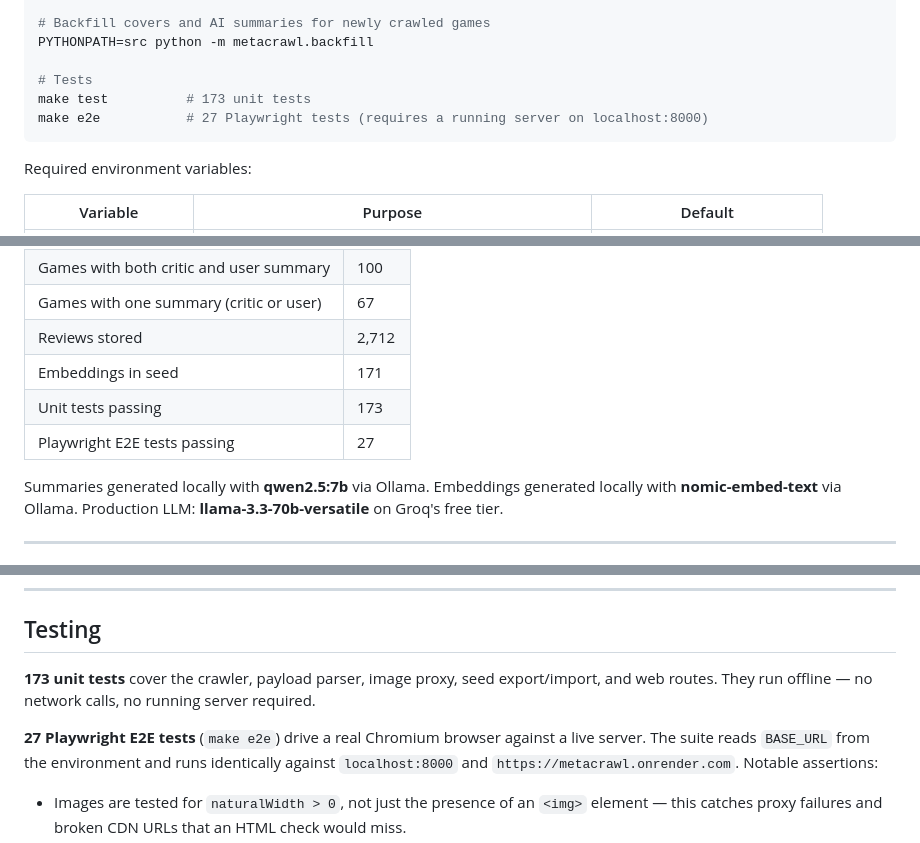
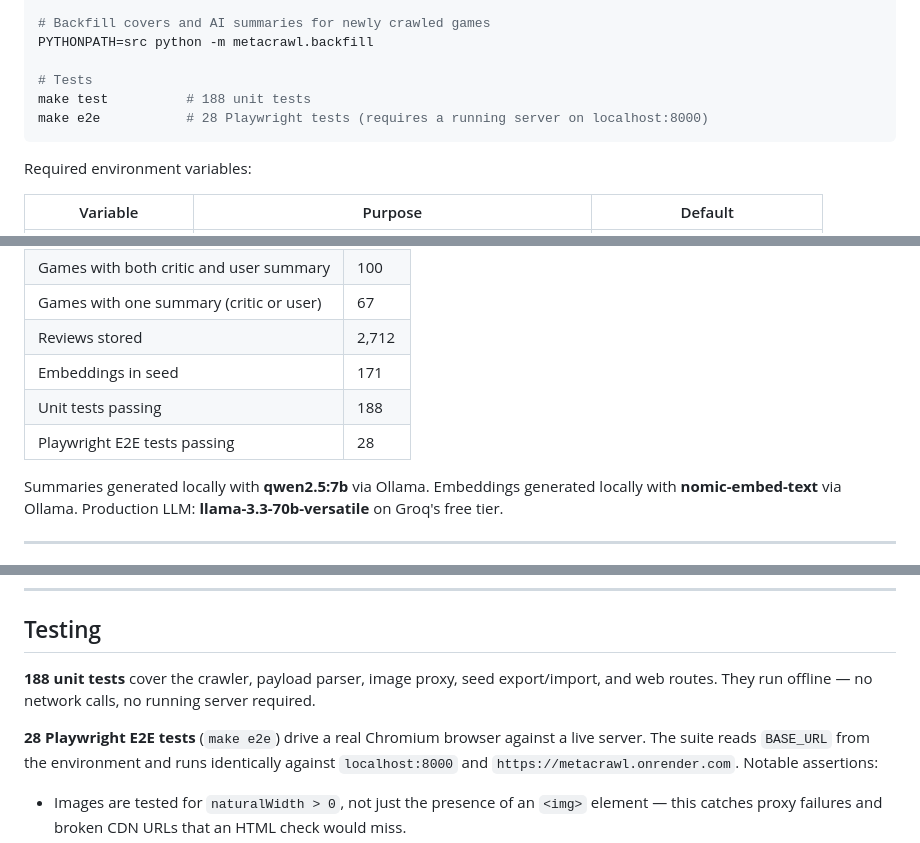
Before and after one commit to samishekhalard/metacritic-games-service, a Markdown page: README.md, 3 parts joined by grey strips. Drawn GitHub-style.

````diff
--- a/README.md
+++ b/README.md
@@ -54,8 +54,8 @@ PYTHONPATH=src python -m metacrawl.crawl --source scored --pages 5
 PYTHONPATH=src python -m metacrawl.backfill
 
 # Tests
-make test          # 173 unit tests
-make e2e           # 27 Playwright tests (requires a running server on localhost:8000)
+make test          # 188 unit tests
+make e2e           # 28 Playwright tests (requires a running server on localhost:8000)
 ```
 
 Required environment variables:
@@ -154,8 +154,8 @@ Render host has no persistent disk — every restart reseeds from
 | Games with one summary (critic or user) | 67 |
 | Reviews stored | 2,712 |
 | Embeddings in seed | 171 |
-| Unit tests passing | 173 |
-| Playwright E2E tests passing | 27 |
+| Unit tests passing | 188 |
+| Playwright E2E tests passing | 28 |
 
 Summaries generated locally with **qwen2.5:7b** via Ollama.
 Embeddings generated locally with **nomic-embed-text** via Ollama.
@@ -198,11 +198,11 @@ callers such as GitHub Actions. The raw secret never reaches the browser.
 
 ## Testing
 
-**173 unit tests** cover the crawler, payload parser, image proxy, seed
+**188 unit tests** cover the crawler, payload parser, image proxy, seed
 export/import, and web routes. They run offline — no network calls, no running
 server required.
 
-**27 Playwright E2E tests** (`make e2e`) drive a real Chromium browser against
+**28 Playwright E2E tests** (`make e2e`) drive a real Chromium browser against
 a live server. The suite reads `BASE_URL` from the environment and runs
 identically against `localhost:8000` and `https://metacrawl.onrender.com`.
 Notable assertions:
````
Also changed, not shown: README.ru.md (+6 -6 lines).
